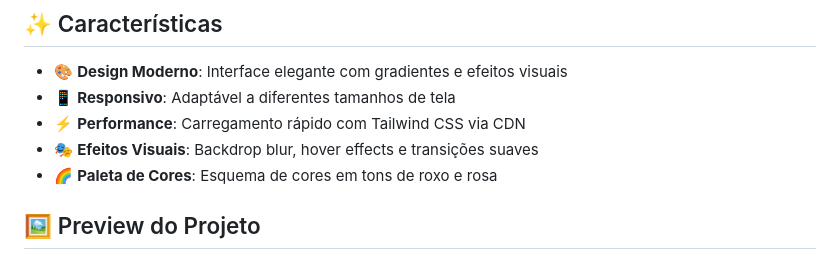
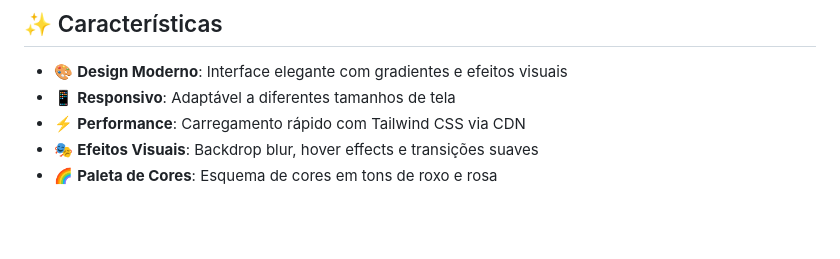
Before and after one commit to humberto0124123/Aula-11, a Markdown page: README.md, the part around one of its changes. Rendered like a GitHub page; blank space fills up the shorter version.

```diff
--- a/README.md
+++ b/README.md
@@ -12,5 +13,4 @@ Uma landing page moderna e responsiva desenvolvida com **Tailwind CSS**, apresen
 - 🎭 **Efeitos Visuais**: Backdrop blur, hover effects e transições suaves
 - 🌈 **Paleta de Cores**: Esquema de cores em tons de roxo e rosa
 
-## 🖼️ Preview do Projeto
 
```
Also changed, not shown: other parts of README.md (+2 -6 lines).
